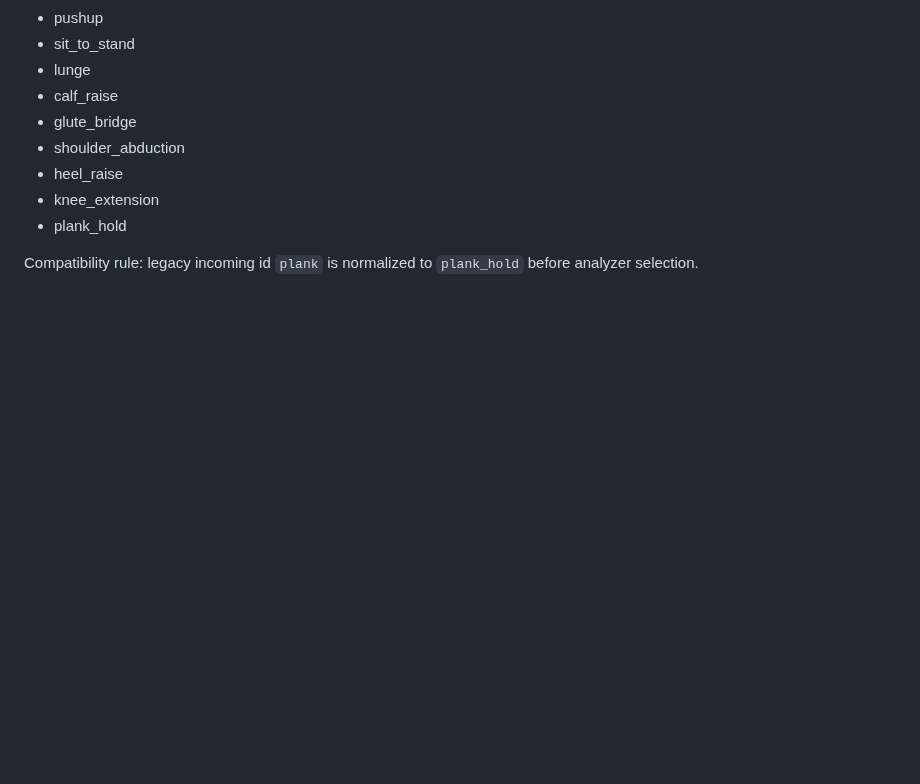
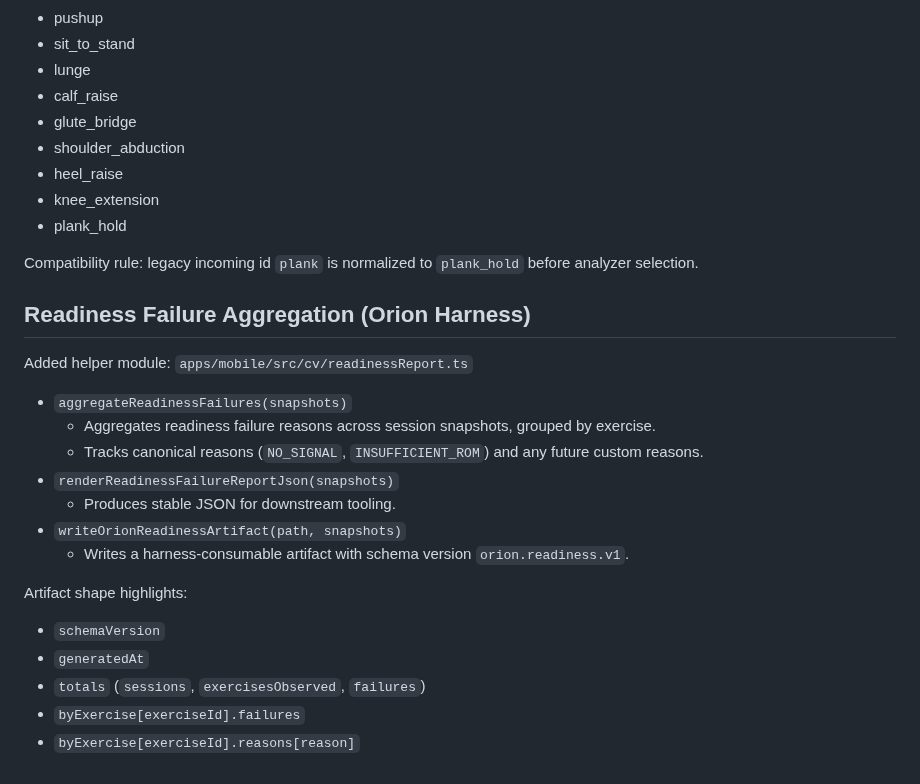
Before and after one commit to dbachynskyy/pt-tracker, a Markdown page: docs/cv_module.md, the part around the change. Rendered like a GitHub page; blank space fills up the shorter version.

Commit message:
docs(cv): document readiness failure aggregation artifact for Orion harness

```diff
--- a/docs/cv_module.md
+++ b/docs/cv_module.md
@@ -219,3 +219,23 @@ Runtime selector/mapping now supports and normalizes the full 10-exercise contra
 - plank_hold
 
 Compatibility rule: legacy incoming id `plank` is normalized to `plank_hold` before analyzer selection.
+
+## Readiness Failure Aggregation (Orion Harness)
+
+Added helper module: `apps/mobile/src/cv/readinessReport.ts`
+
+- `aggregateReadinessFailures(snapshots)`
+  - Aggregates readiness failure reasons across session snapshots, grouped by exercise.
+  - Tracks canonical reasons (`NO_SIGNAL`, `INSUFFICIENT_ROM`) and any future custom reasons.
+- `renderReadinessFailureReportJson(snapshots)`
+  - Produces stable JSON for downstream tooling.
+- `writeOrionReadinessArtifact(path, snapshots)`
+  - Writes a harness-consumable artifact with schema version `orion.readiness.v1`.
+
+Artifact shape highlights:
+
+- `schemaVersion`
+- `generatedAt`
+- `totals` (`sessions`, `exercisesObserved`, `failures`)
+- `byExercise[exerciseId].failures`
+- `byExercise[exerciseId].reasons[reason]`
```
